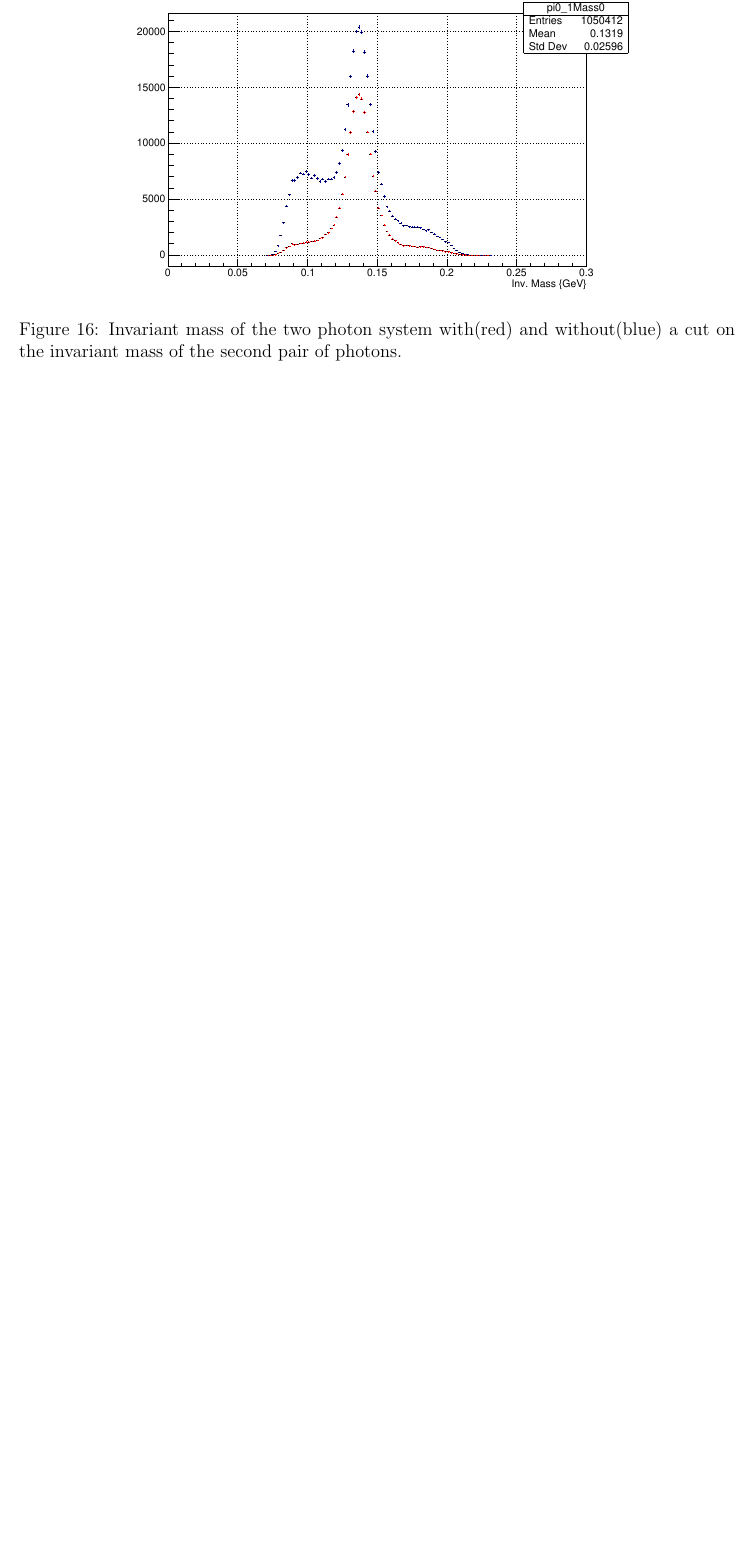
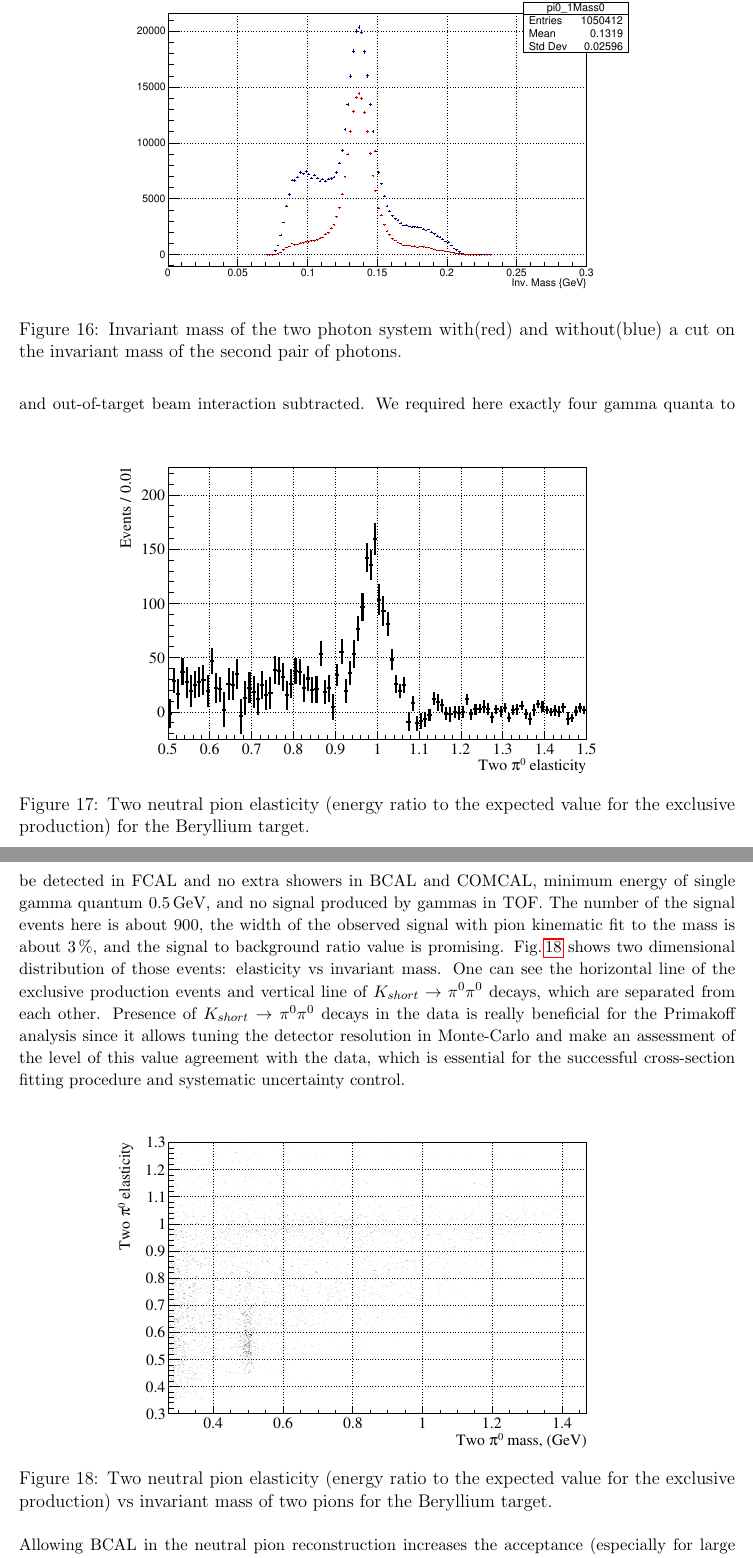
Before and after one commit to markito3/pi0_polarizability_proposal, a LaTeX paper (Pi0Polarizability.tex, which reads DataAnalysis.tex): part of page 23 of 38 before the commit and two parts of pages 23 and 24 of 41 after it, the two joined at a grey line, cut so that both start at the same text, the shorter picture padded with empty space. Compiled offline with pdfLaTeX.

Commit message:
overleaf as of Thu Mar  5 13:13:39 EST 2020

```diff
--- a/DataAnalysis.tex
+++ b/DataAnalysis.tex
@@ -65,3 +67,19 @@ mass. A lead-tungstate calorimeter with a substantially better energy
 resolution would yield a significant improvement in the signal to
 noise ration as the width of the reconstructed $\pi^{0}$ would be
 smaller by about a factor of 2.
+\subsubsection*{Helium and Beryllium targets}
+The PrimEx-Eta experiment has collected valuable data on light nuclear targets ($^4$He and $^9$Be) in 2019. Analysis of the two neutral pion system photoproduction on these nuclei gives a good estimation of the main background sources, signal to background levels, and the Hall-D detector resolution for the main kinematic variables of two neutral pion photoproduction process. The total PrimEx-Eta luminosity corresponds to approximately one day on 5$\,$\%$\,$rad.$\,$len. beryllium target and 18 days on 4$\,$\%$\,$rad.$\,$len. helium target uninterruptible running at 200$\,$nA electron beam current, and 10$^{-4}\,$rad.$\,$len. thick amorphous tagger radiator. The Beryllium target has only 1.5$\,$cm thickness (compare to 30$\,$cm liquid Helium and Hydrogen targets), which allows constraining interaction point very well (important for the neutral pions reconstruction without any additional vertex information from the tracking system).
+First we looked at the two neutral pion exclusive photoproduction process signature: the energy ratio of two pions to the initial beam energy with the expected recoil energy subtracted. Fig.$\,$\ref{fig:pi0elastbe} shows this distribution for pions detected in FCAL and time accidentals and out-of-target beam interaction subtracted.
+\begin{figure}[!h]
+\centering\includegraphics[width=4.75in]{figures/be_elast1.pdf}
+\caption{Two neutral pion elasticity (energy ratio to the expected value for the exclusive production) for the Beryllium target.
+\label{fig:pi0elastbe}}
+\end{figure}
+We required here exactly four gamma quanta to be detected in FCAL and no extra showers in BCAL and COMCAL, minimum energy of single gamma quantum 0.5$\,$GeV, and no signal produced by gammas in TOF. The number of the signal events here is about 900, the width of the observed signal with pion kinematic fit to the mass is about 3$\,$\%, and the signal to background ratio value is promising. Fig.$\,$\ref{fig:2dbe} shows two dimensional distribution of those events: elasticity vs invariant mass. One can see the horizontal line of the exclusive production events and vertical line of $K_{short}\to\pi^0\pi^0$ decays, which are separated from each other. Presence of $K_{short}\to\pi^0\pi^0$ decays in the data is really beneficial for the Primakoff analysis since it allows tuning the detector resolution in Monte-Carlo and make an assessment of the level of this value agreement with the data, which is essential for the successful cross-section fitting procedure and systematic uncertainty control.
+\begin{figure}[!h]
+\centering\includegraphics[width=4.75in]{figures/2d_be.pdf}
+\caption{Two neutral pion elasticity (energy ratio to the expected value for the exclusive production) vs invariant mass of two pions for the Beryllium target.
+\label{fig:2dbe}}
+\end{figure}
+
+Allowing BCAL in the neutral pion reconstruction increases the acceptance (especially for large invariant mass region) and number of observed events by order of magnitude. For the Beryllium target this increases the number of exclusive events to $\sim$10$\,$K and for the Helium target to $\sim$200$\,$K events. Fig.$\,$\ref{fig:bemass} shows two $\pi^0$ invariant mass distribution with the energy within 10$\%$ of the expected for the exclusive production with BCAL included for low production angle events (below one degree). The $f_2$ meson peak is clearly seen. Fig.$\,$\ref{fig:beheelast} shows elasticity parameter distribution for both helium and beryllium targets with BCAL reconstructions included (not accidental and "empty" target background subtracted).
@@ -67,0 +95,4 @@ smaller by about a factor of 2.
+\end{figure}
+
+
+In conclusion of the section we want to underline the good detector resolution for two $\pi^0$ production kinematics variables, the presence of the calibration process ($K_{short}$) in the data and controllable level of backgrounds observed for light nuclear targets exposition.
```
Also changed, not shown: Introduction.tex (+2 -2 lines), figures/2d_be.pdf (added), figures/be_elast1.pdf (added), figures/be_mass.pdf (added), figures/elast_2pi0_hevsbe.eps (added), figures/elast_2pi0_hevsbe.pdf (added), DataAnalysis.tex (15 more changed lines).
